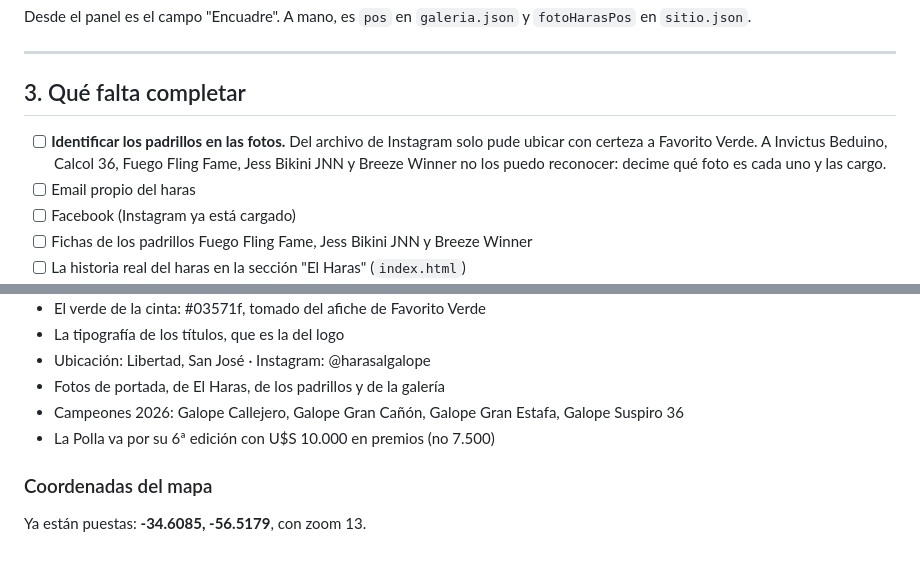
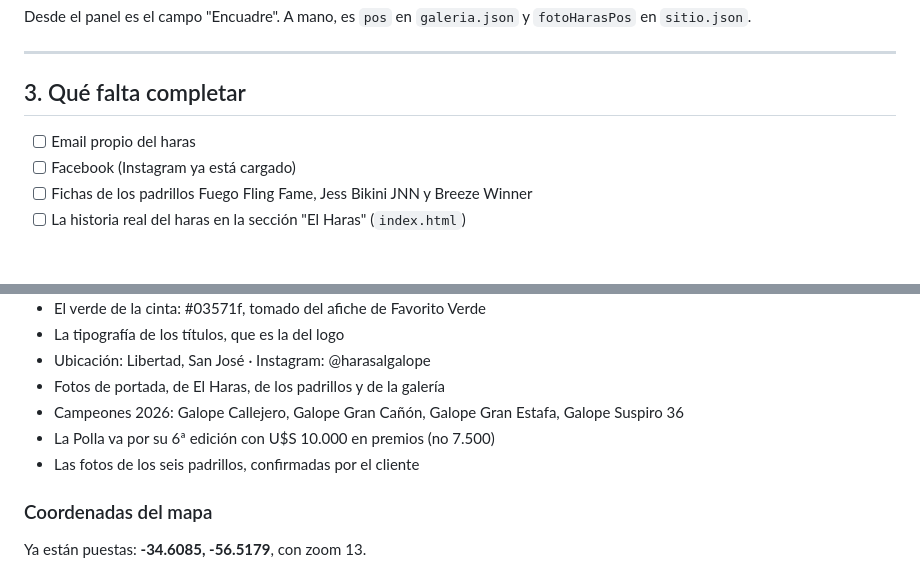
Before and after one commit to Josepepe16/HARASALGALOPE, a Markdown page: README.md, 2 parts joined by grey strips. Rendered like a GitHub page; blank space fills up the shorter version.

Commit message:
Confirma la identificacion de las fotos de los padrillos
El cliente verifico que las seis fotos corresponden al padrillo correcto.
Deja de ser un pendiente.

Co-Authored-By: Claude Opus 5 <noreply@anthropic.com>

```diff
--- a/README.md
+++ b/README.md
@@ -118,10 +118,6 @@ Desde el panel es el campo "Encuadre". A mano, es `pos` en `galeria.json` y
 
 ## 3. Qué falta completar
 
-- [ ] **Identificar los padrillos en las fotos.** Del archivo de Instagram
-      solo pude ubicar con certeza a Favorito Verde. A Invictus Beduino,
-      Calcol 36, Fuego Fling Fame, Jess Bikini JNN y Breeze Winner no los
-      puedo reconocer: decime qué foto es cada uno y las cargo.
 - [ ] Email propio del haras
 - [ ] Facebook (Instagram ya está cargado)
 - [ ] Fichas de los padrillos Fuego Fling Fame, Jess Bikini JNN y Breeze Winner
@@ -143,6 +139,7 @@ Desde el panel es el campo "Encuadre". A mano, es `pos` en `galeria.json` y
 - Campeones 2026: Galope Callejero, Galope Gran Cañón, Galope Gran Estafa,
   Galope Suspiro 36
 - La Polla va por su 6ª edición con U$S 10.000 en premios (no 7.500)
+- Las fotos de los seis padrillos, confirmadas por el cliente
 
 ### Coordenadas del mapa
 
```
